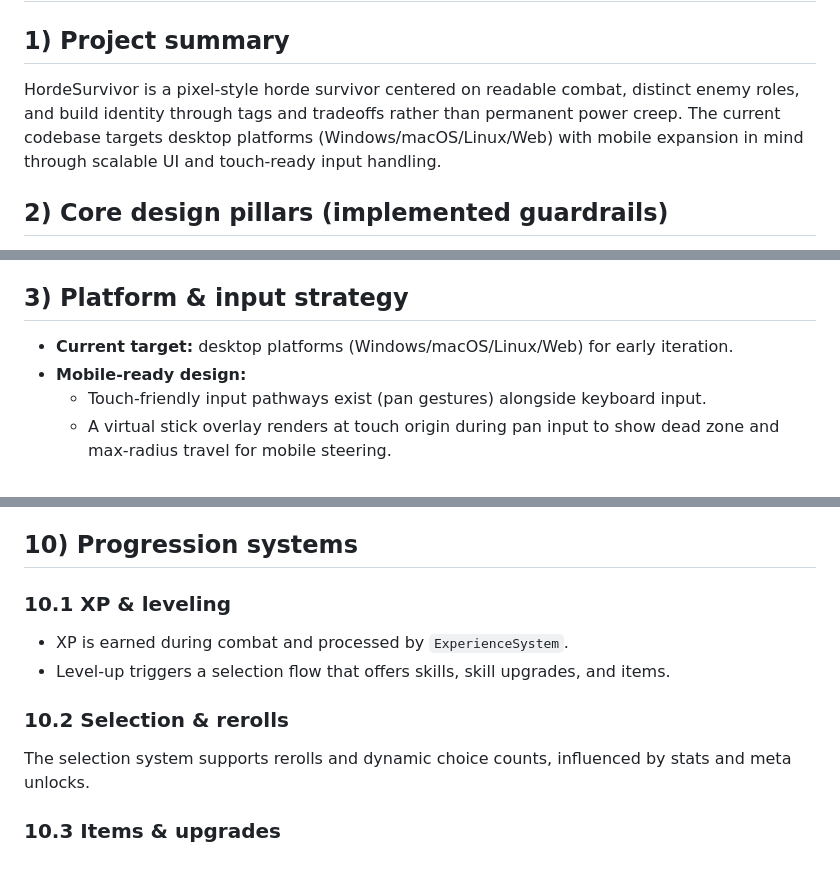
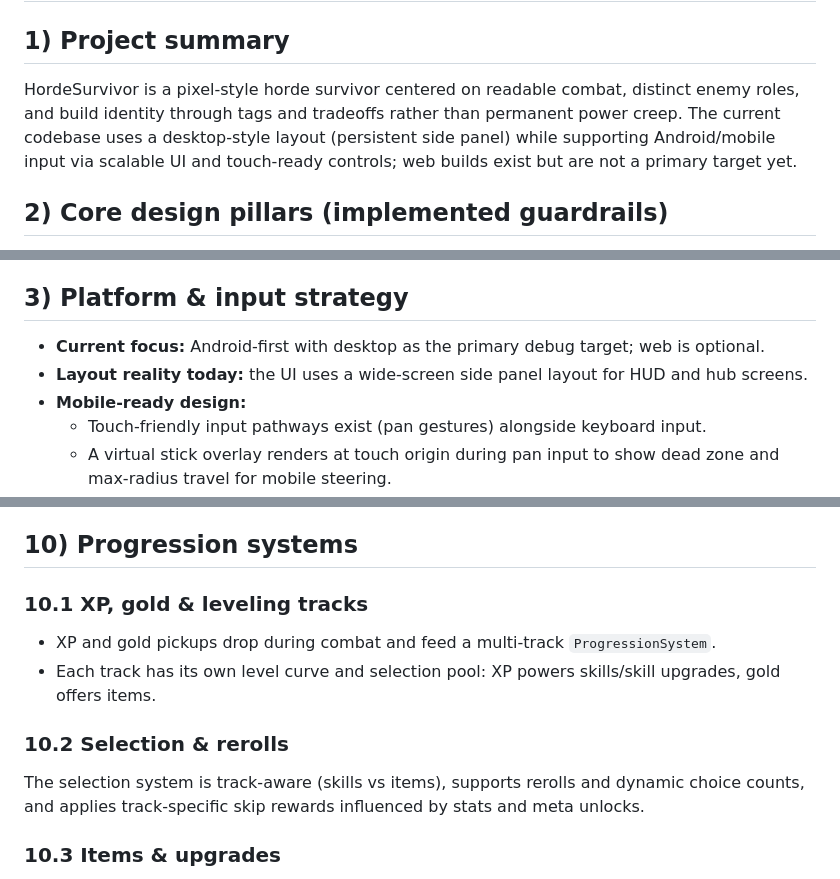
Before and after one commit to WhoStoleMyBrain/hordesurivor, a Markdown page: DESIGN.md, 3 parts joined by grey strips. Rendered like a GitHub page.

```diff
--- a/DESIGN.md
+++ b/DESIGN.md
@@ -1,7 +1,7 @@
 # HordeSurvivor Design Document
 
 ## 1) Project summary
-HordeSurvivor is a pixel-style horde survivor centered on readable combat, distinct enemy roles, and build identity through tags and tradeoffs rather than permanent power creep. The current codebase targets desktop platforms (Windows/macOS/Linux/Web) with mobile expansion in mind through scalable UI and touch-ready input handling.
+HordeSurvivor is a pixel-style horde survivor centered on readable combat, distinct enemy roles, and build identity through tags and tradeoffs rather than permanent power creep. The current codebase uses a desktop-style layout (persistent side panel) while supporting Android/mobile input via scalable UI and touch-ready controls; web builds exist but are not a primary target yet.
 
 ## 2) Core design pillars (implemented guardrails)
 - **No stat meta-progression:** permanent “+HP/+DMG” unlocks are avoided in favor of lateral options.
@@ -11,7 +11,8 @@ HordeSurvivor is a pixel-style horde survivor centered on readable combat, disti
 - **Build identity via tags + tradeoffs:** synergy uses tags and clear upsides/downsides.
 
 ## 3) Platform & input strategy
-- **Current target:** desktop platforms (Windows/macOS/Linux/Web) for early iteration.
+- **Current focus:** Android-first with desktop as the primary debug target; web is optional.
+- **Layout reality today:** the UI uses a wide-screen side panel layout for HUD and hub screens.
 - **Mobile-ready design:**
   - Touch-friendly input pathways exist (pan gestures) alongside keyboard input.
   - A virtual stick overlay renders at touch origin during pan input to show dead zone
@@ -100,12 +101,12 @@ Spawner waves are resolved into weighted picks across roles/enemies/variants, re
 Areas can define a **stage finale** that starts after the timer completes, triggers a final burst wave, and holds the run open briefly before ending. This keeps the end-of-run moment readable without introducing permanent boss progression yet.
 
 ## 10) Progression systems
-### 10.1 XP & leveling
-- XP is earned during combat and processed by `ExperienceSystem`.
-- Level-up triggers a selection flow that offers skills, skill upgrades, and items.
+### 10.1 XP, gold & leveling tracks
+- XP and gold pickups drop during combat and feed a multi-track `ProgressionSystem`.
+- Each track has its own level curve and selection pool: XP powers skills/skill upgrades, gold offers items.
 
 ### 10.2 Selection & rerolls
-The selection system supports rerolls and dynamic choice counts, influenced by stats and meta unlocks.
+The selection system is track-aware (skills vs items), supports rerolls and dynamic choice counts, and applies track-specific skip rewards influenced by stats and meta unlocks.
 
 ### 10.3 Items & upgrades
 Items and upgrades apply explicit stat modifiers with tradeoffs. These are surfaced in the selection UI for clarity.
```
Also changed, not shown: AGENTS.md (+17 -0 lines), PLAN.md (+6 -6 lines).
